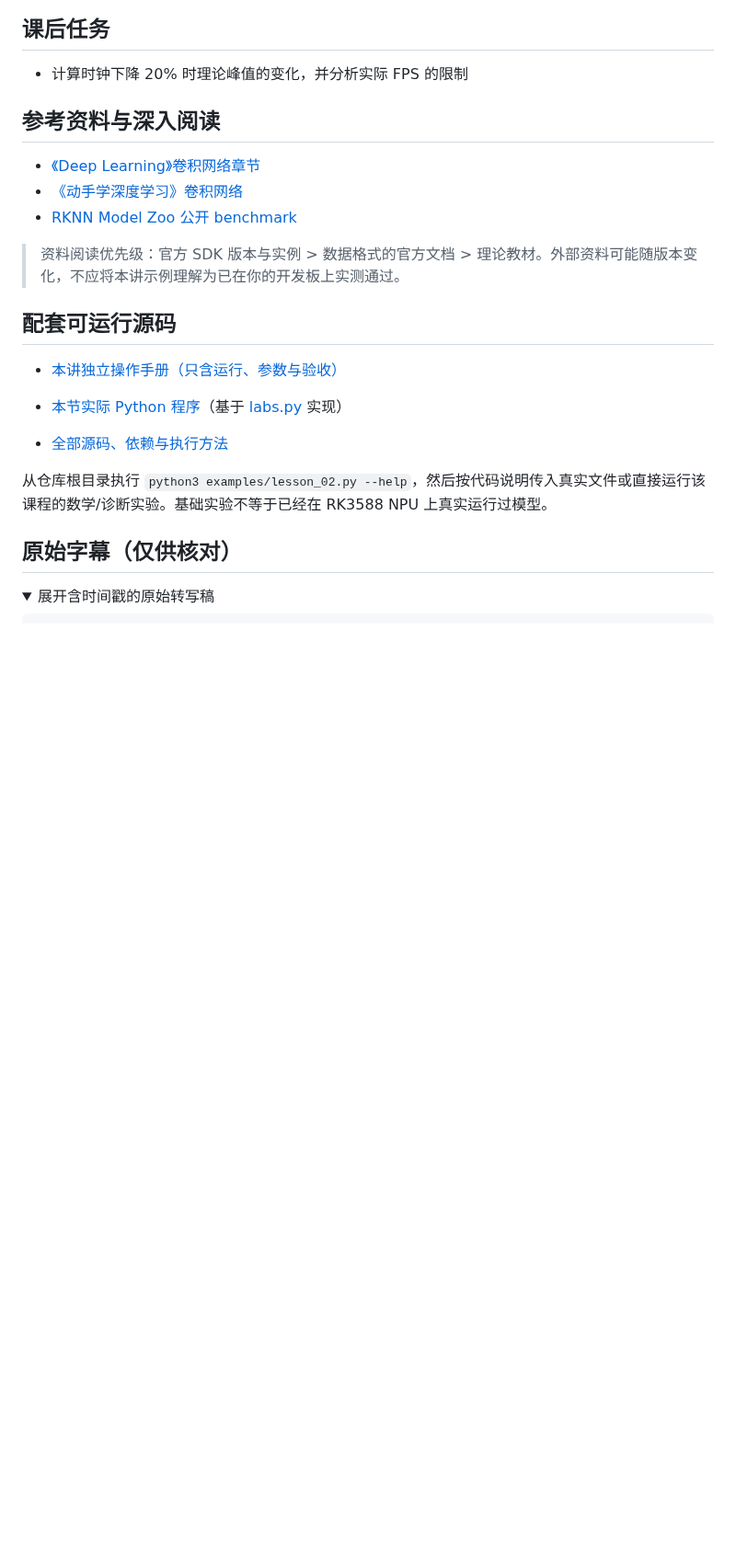
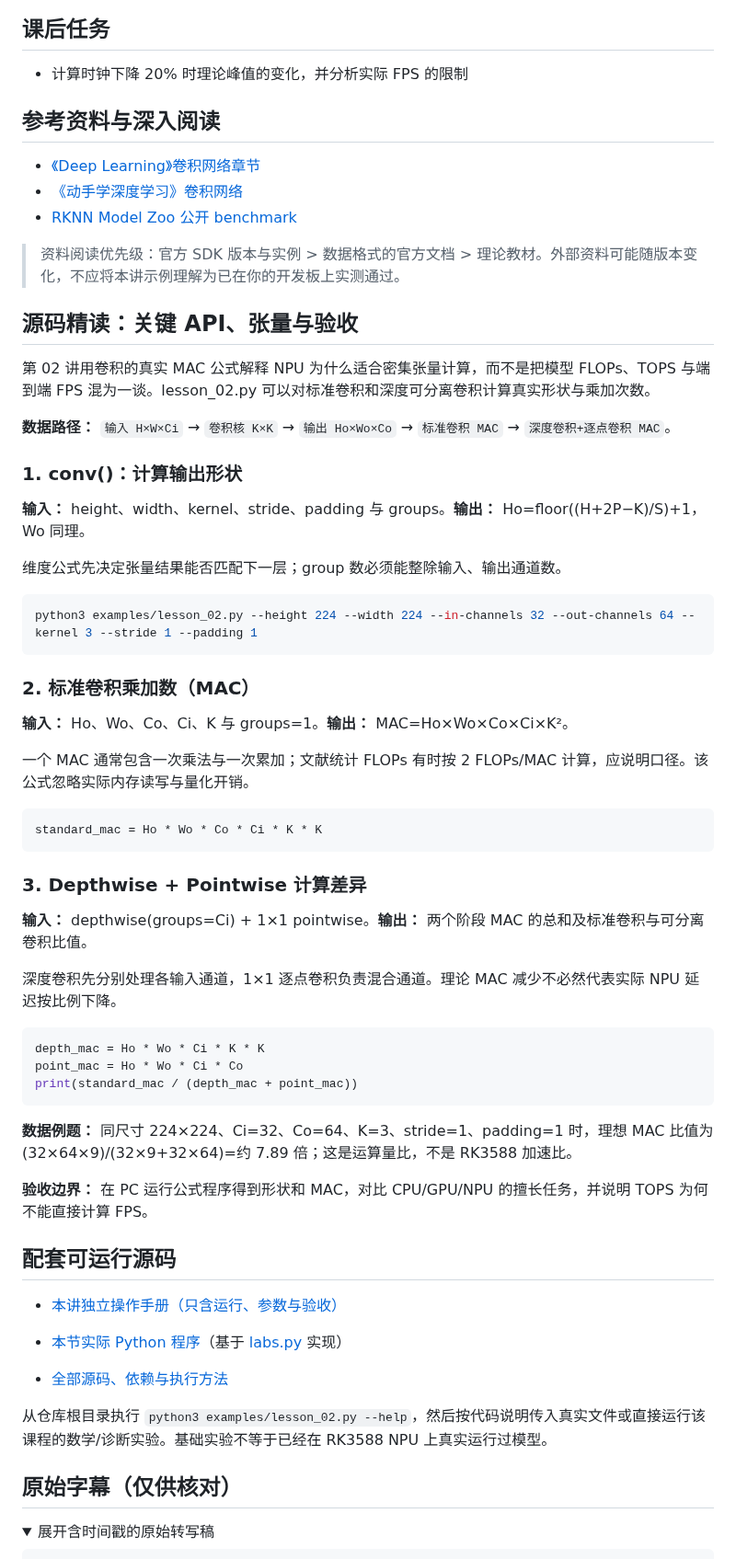
Before and after one commit to crazyname/RK3588-Embedded-AI-Tutorial, a Markdown page: docs/02_NPU原理及对比.md, the part around the change. Shown at 92% size. GitHub-like rendering; folded sections open; blank space fills up the shorter version.

Commit message:
docs: deepen lesson 02 with runnable code, concepts and acceptance

````diff
--- a/docs/02_NPU原理及对比.md
+++ b/docs/02_NPU原理及对比.md
@@ -115,6 +115,48 @@ print(f'{mac:,} MAC, approximately {2*mac/1e9:.3f} GOP')
 
 > 资料阅读优先级：官方 SDK 版本与实例 > 数据格式的官方文档 > 理论教材。外部资料可能随版本变化，不应将本讲示例理解为已在你的开发板上实测通过。
 
+## 源码精读：关键 API、张量与验收
+
+第 02 讲用卷积的真实 MAC 公式解释 NPU 为什么适合密集张量计算，而不是把模型 FLOPs、TOPS 与端到端 FPS 混为一谈。lesson_02.py 可以对标准卷积和深度可分离卷积计算真实形状与乘加次数。
+
+**数据路径：** `输入 H×W×Ci` → `卷积核 K×K` → `输出 Ho×Wo×Co` → `标准卷积 MAC` → `深度卷积+逐点卷积 MAC`。
+
+### 1. conv()：计算输出形状
+
+**输入：** height、width、kernel、stride、padding 与 groups。**输出：** Ho=floor((H+2P−K)/S)+1，Wo 同理。
+
+维度公式先决定张量结果能否匹配下一层；group 数必须能整除输入、输出通道数。
+
+```bash
+python3 examples/lesson_02.py --height 224 --width 224 --in-channels 32 --out-channels 64 --kernel 3 --stride 1 --padding 1
+```
+
+### 2. 标准卷积乘加数（MAC）
+
+**输入：** Ho、Wo、Co、Ci、K 与 groups=1。**输出：** MAC=Ho×Wo×Co×Ci×K²。
+
+一个 MAC 通常包含一次乘法与一次累加；文献统计 FLOPs 有时按 2 FLOPs/MAC 计算，应说明口径。该公式忽略实际内存读写与量化开销。
+
+```python
+standard_mac = Ho * Wo * Co * Ci * K * K
+```
+
+### 3. Depthwise + Pointwise 计算差异
+
+**输入：** depthwise(groups=Ci) + 1×1 pointwise。**输出：** 两个阶段 MAC 的总和及标准卷积与可分离卷积比值。
+
+深度卷积先分别处理各输入通道，1×1 逐点卷积负责混合通道。理论 MAC 减少不必然代表实际 NPU 延迟按比例下降。
+
+```python
+depth_mac = Ho * Wo * Ci * K * K
+point_mac = Ho * Wo * Ci * Co
+print(standard_mac / (depth_mac + point_mac))
+```
+
+**数据例题：** 同尺寸 224×224、Ci=32、Co=64、K=3、stride=1、padding=1 时，理想 MAC 比值为 (32×64×9)/(32×9+32×64)=约 7.89 倍；这是运算量比，不是 RK3588 加速比。
+
+**验收边界：** 在 PC 运行公式程序得到形状和 MAC，对比 CPU/GPU/NPU 的擅长任务，并说明 TOPS 为何不能直接计算 FPS。
+
 ## 配套可运行源码
 
 - [本讲独立操作手册（只含运行、参数与验收）](../examples/notes/lesson_02.md)
````
